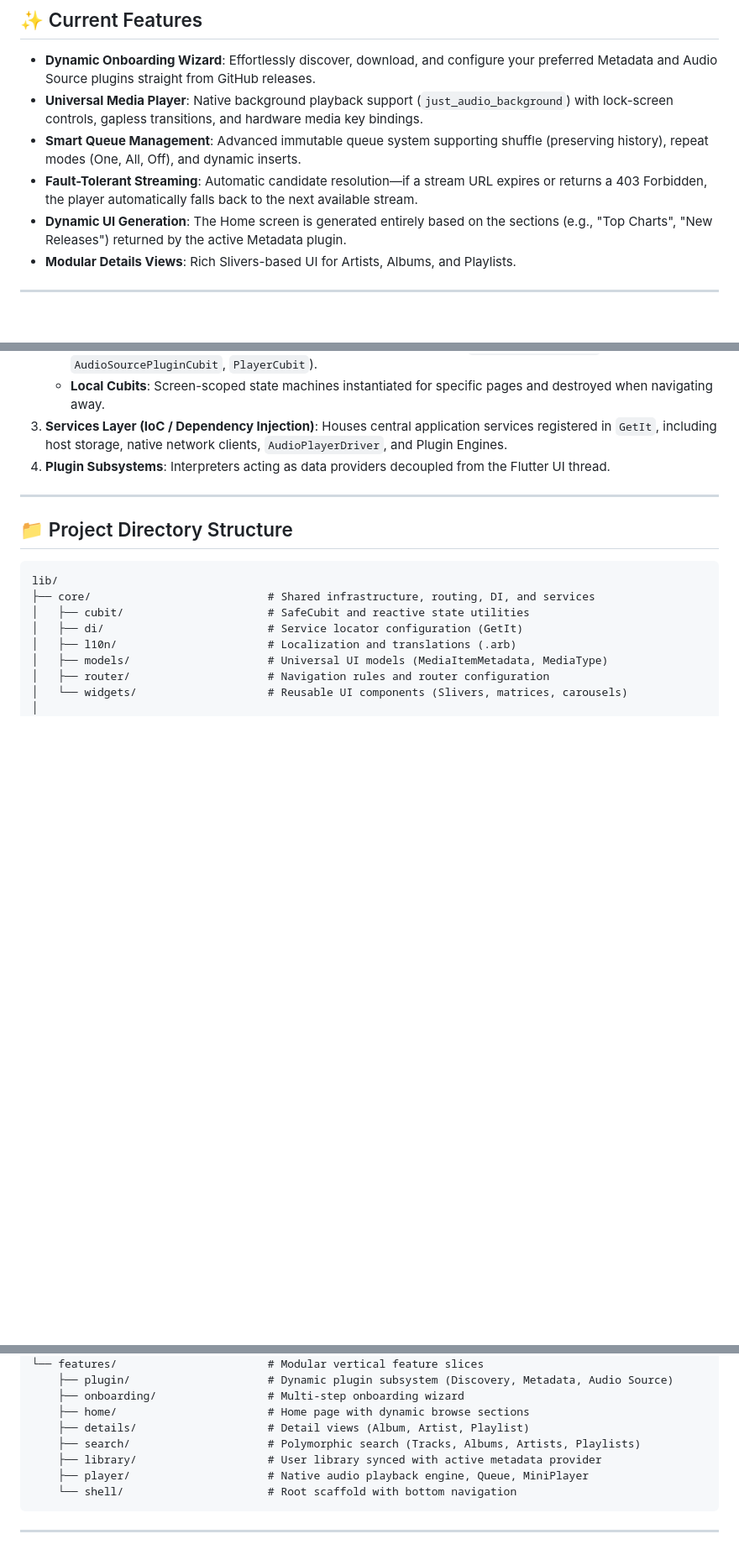
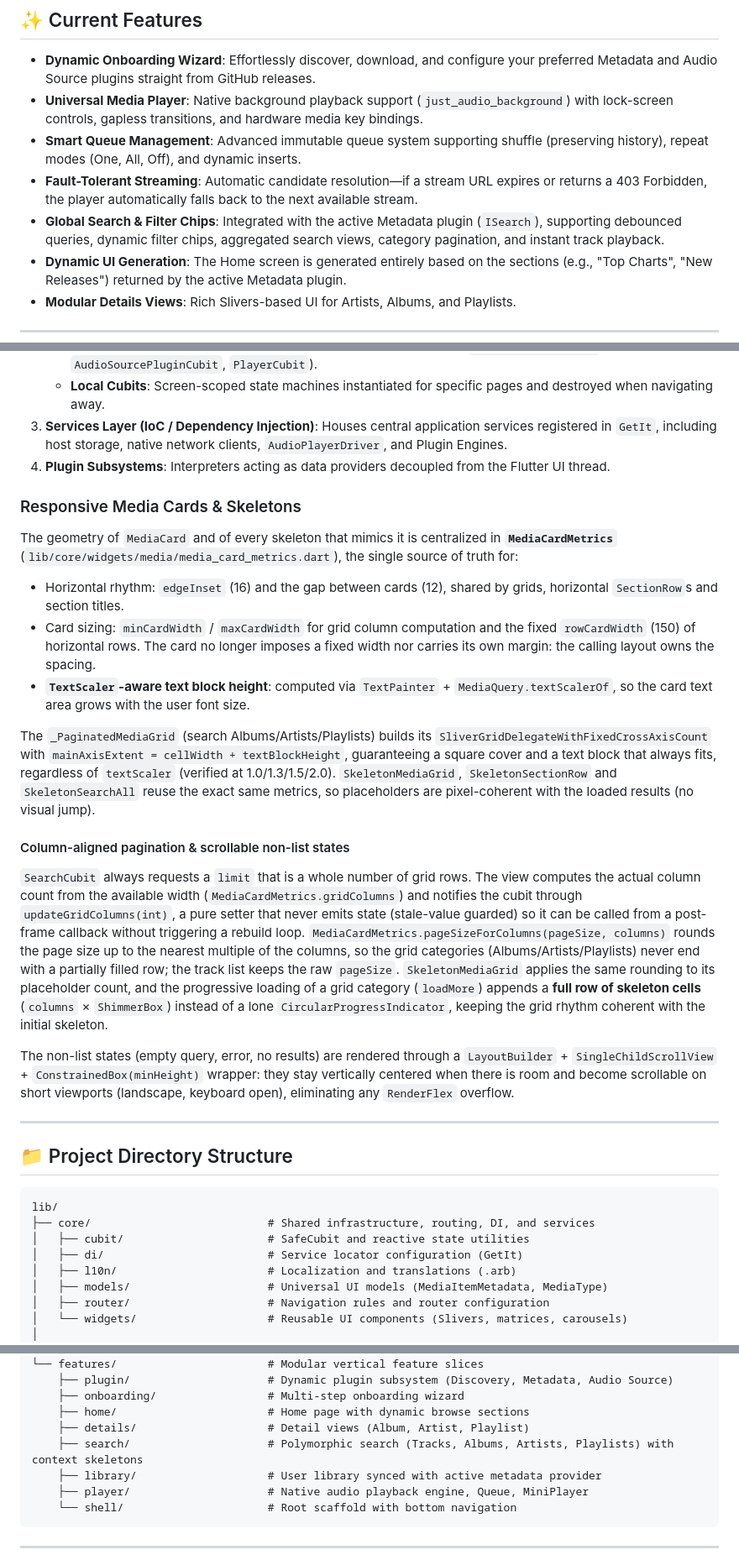
Before and after one commit to stefare90/musicare, a Markdown page: README.md, 3 parts joined by grey strips. Shown at 84% size. Rendered like a GitHub page; blank space fills up the shorter version.

Commit message:
docs: document media card metrics and search behaviour

```diff
--- a/README.md
+++ b/README.md
@@ -19,6 +19,7 @@ The application supports two distinct plugin subsystems:
 * **Universal Media Player**: Native background playback support (`just_audio_background`) with lock-screen controls, gapless transitions, and hardware media key bindings.
 * **Smart Queue Management**: Advanced immutable queue system supporting shuffle (preserving history), repeat modes (One, All, Off), and dynamic inserts.
 * **Fault-Tolerant Streaming**: Automatic candidate resolution—if a stream URL expires or returns a 403 Forbidden, the player automatically falls back to the next available stream.
+* **Global Search & Filter Chips**: Integrated with the active Metadata plugin (`ISearch`), supporting debounced queries, dynamic filter chips, aggregated search views, category pagination, and instant track playback.
 * **Dynamic UI Generation**: The Home screen is generated entirely based on the sections (e.g., "Top Charts", "New Releases") returned by the active Metadata plugin.
 * **Modular Details Views**: Rich Slivers-based UI for Artists, Albums, and Playlists.
 
@@ -91,6 +92,22 @@ MusicAre follows a decoupled, Feature-First Clean Architecture organized into we
 3. **Services Layer (IoC / Dependency Injection)**: Houses central application services registered in `GetIt`, including host storage, native network clients, `AudioPlayerDriver`, and Plugin Engines.
 4. **Plugin Subsystems**: Interpreters acting as data providers decoupled from the Flutter UI thread.
 
+### Responsive Media Cards & Skeletons
+
+The geometry of `MediaCard` and of every skeleton that mimics it is centralized in **`MediaCardMetrics`** (`lib/core/widgets/media/media_card_metrics.dart`), the single source of truth for:
+
+* Horizontal rhythm: `edgeInset` (16) and the gap between cards (12), shared by grids, horizontal `SectionRow`s and section titles.
+* Card sizing: `minCardWidth` / `maxCardWidth` for grid column computation and the fixed `rowCardWidth` (150) of horizontal rows. The card no longer imposes a fixed width nor carries its own margin: the calling layout owns the spacing.
+* **`TextScaler`-aware text block height**: computed via `TextPainter` + `MediaQuery.textScalerOf`, so the card text area grows with the user font size.
+
+The `_PaginatedMediaGrid` (search Albums/Artists/Playlists) builds its `SliverGridDelegateWithFixedCrossAxisCount` with `mainAxisExtent = cellWidth + textBlockHeight`, guaranteeing a square cover and a text block that always fits, regardless of `textScaler` (verified at 1.0/1.3/1.5/2.0). `SkeletonMediaGrid`, `SkeletonSectionRow` and `SkeletonSearchAll` reuse the exact same metrics, so placeholders are pixel-coherent with the loaded results (no visual jump).
+
+#### Column-aligned pagination & scrollable non-list states
+
+`SearchCubit` always requests a `limit` that is a whole number of grid rows. The view computes the actual column count from the available width (`MediaCardMetrics.gridColumns`) and notifies the cubit through `updateGridColumns(int)`, a pure setter that never emits state (stale-value guarded) so it can be called from a post-frame callback without triggering a rebuild loop. `MediaCardMetrics.pageSizeForColumns(pageSize, columns)` rounds the page size up to the nearest multiple of the columns, so the grid categories (Albums/Artists/Playlists) never end with a partially filled row; the track list keeps the raw `pageSize`. `SkeletonMediaGrid` applies the same rounding to its placeholder count, and the progressive loading of a grid category (`loadMore`) appends a **full row of skeleton cells** (`columns` × `ShimmerBox`) instead of a lone `CircularProgressIndicator`, keeping the grid rhythm coherent with the initial skeleton.
+
+The non-list states (empty query, error, no results) are rendered through a `LayoutBuilder` + `SingleChildScrollView` + `ConstrainedBox(minHeight)` wrapper: they stay vertically centered when there is room and become scrollable on short viewports (landscape, keyboard open), eliminating any `RenderFlex` overflow.
+
 ---
 
 ## 📁 Project Directory Structure
@@ -110,7 +127,7 @@ lib/
     ├── onboarding/                 # Multi-step onboarding wizard
     ├── home/                       # Home page with dynamic browse sections
     ├── details/                    # Detail views (Album, Artist, Playlist)
-    ├── search/                     # Polymorphic search (Tracks, Albums, Artists, Playlists)
+    ├── search/                     # Polymorphic search (Tracks, Albums, Artists, Playlists) with context skeletons
     ├── library/                    # User library synced with active metadata provider
     ├── player/                     # Native audio playback engine, Queue, MiniPlayer
     └── shell/                      # Root scaffold with bottom navigation
```
